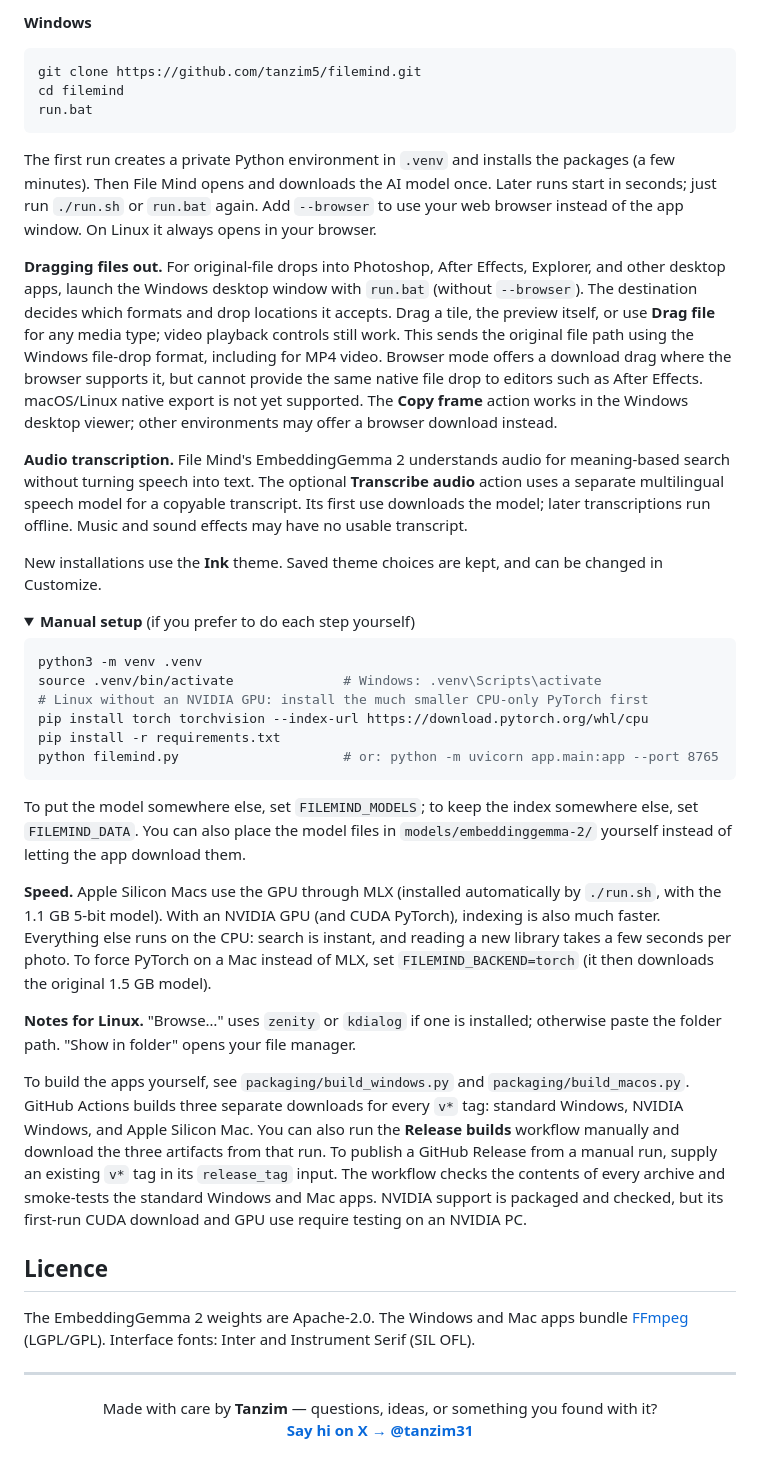
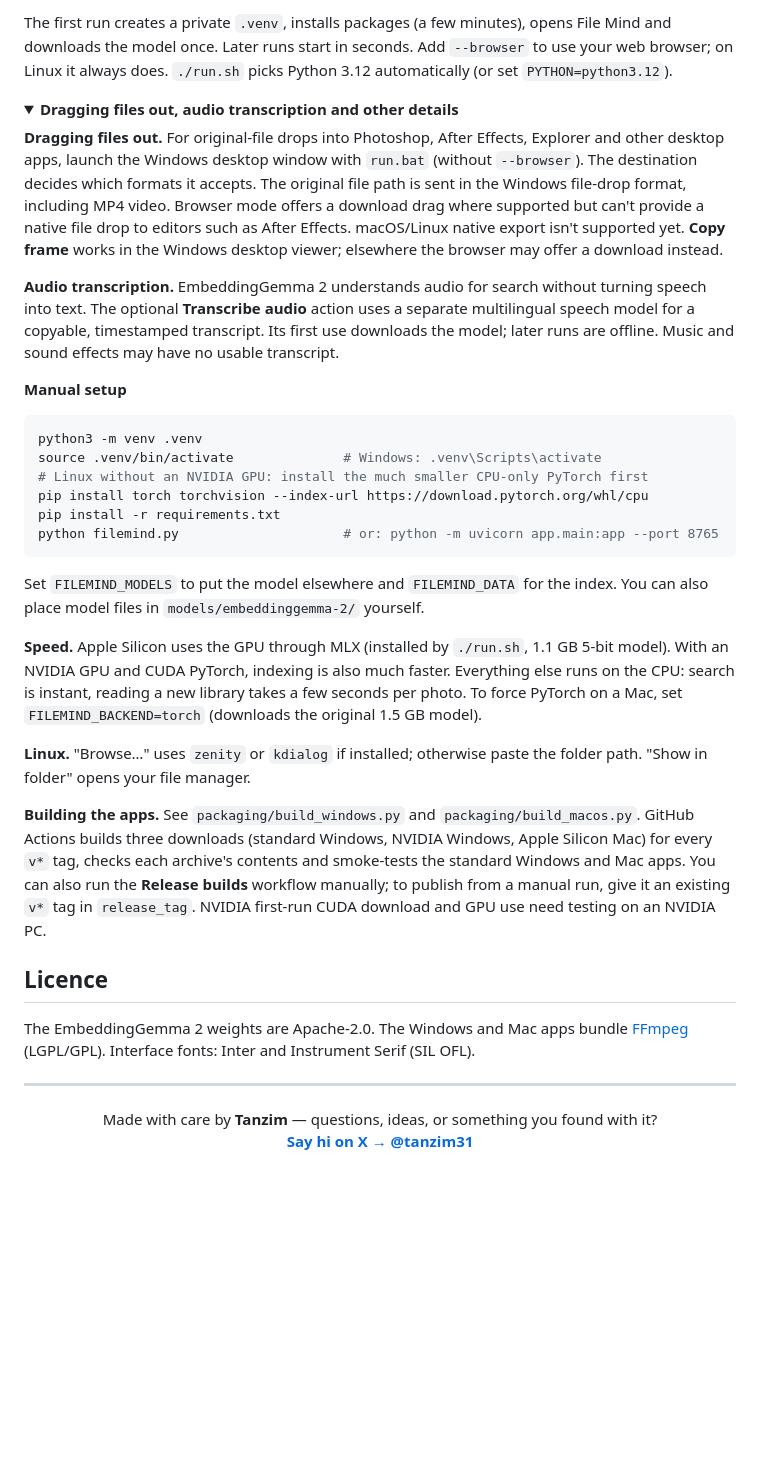
Before and after one commit to tanzim5/filemind, a Markdown page: README.md, the part around one of its changes. Rendered like a GitHub page; folded sections open; blank space fills up the shorter version.

````diff
--- a/README.md
+++ b/README.md
@@ -132,36 +117,15 @@ cd filemind
 ```
 
-**Windows**
-
-```bat
-git clone https://github.com/tanzim5/filemind.git
-cd filemind
-run.bat
-```
-
-The first run creates a private Python environment in `.venv` and installs the packages (a few minutes).
-Then File Mind opens and downloads the AI model once. Later runs start in seconds; just run `./run.sh` or
-`run.bat` again. Add `--browser` to use your web browser instead of the app window. On Linux it always
-opens in your browser.
-
-**Dragging files out.** For original-file drops into Photoshop, After Effects, Explorer, and other desktop
-apps, launch the Windows desktop window with `run.bat` (without `--browser`). The destination decides
-which formats and drop locations it accepts. Drag a tile, the preview itself, or use **Drag file** for
-any media type; video playback controls still work. This sends the original file path using the Windows
-file-drop format, including for MP4 video. Browser mode offers a download drag where the browser supports
-it, but cannot provide the same native file drop to editors such as After Effects. macOS/Linux native
-export is not yet supported.
-The **Copy frame** action works in the Windows desktop viewer; other environments may offer a browser download instead.
-
-**Audio transcription.** File Mind's EmbeddingGemma 2 understands audio for meaning-based search without
-turning speech into text. The optional **Transcribe audio** action uses a separate multilingual speech model
-for a copyable transcript. Its first use downloads the model; later transcriptions run offline. Music and
-sound effects may have no usable transcript.
-
-New installations use the **Ink** theme. Saved theme choices are kept, and can be changed in Customize.
+The first run creates a private `.venv`, installs packages (a few minutes), opens File Mind and downloads the model once. Later runs start in seconds. Add `--browser` to use your web browser; on Linux it always does. `./run.sh` picks Python 3.12 automatically (or set `PYTHON=python3.12`).
 
 <details>
-<summary><b>Manual setup</b> (if you prefer to do each step yourself)</summary>
+<summary><b>Dragging files out, audio transcription and other details</b></summary>
+
+**Dragging files out.** For original-file drops into Photoshop, After Effects, Explorer and other desktop apps, launch the Windows desktop window with `run.bat` (without `--browser`). The destination decides which formats it accepts. The original file path is sent in the Windows file-drop format, including MP4 video. Browser mode offers a download drag where supported but can't provide a native file drop to editors such as After Effects. macOS/Linux native export isn't supported yet. **Copy frame** works in the Windows desktop viewer; elsewhere the browser may offer a download instead.
+
+**Audio transcription.** EmbeddingGemma 2 understands audio for search without turning speech into text. The optional **Transcribe audio** action uses a separate multilingual speech model for a copyable, timestamped transcript. Its first use downloads the model; later runs are offline. Music and sound effects may have no usable transcript.
+
+**Manual setup**
 
 ```bash
 python3 -m venv .venv
@@ -172,28 +136,18 @@ pip install -r requirements.txt
 python filemind.py                     # or: python -m uvicorn app.main:app --port 8765
 ```
 
-To put the model somewhere else, set `FILEMIND_MODELS`; to keep the index somewhere else, set `FILEMIND_DATA`.
-You can also place the model files in `models/embeddinggemma-2/` yourself instead of letting the app download them.
+Set `FILEMIND_MODELS` to put the model elsewhere and `FILEMIND_DATA` for the index. You can also place model files in `models/embeddinggemma-2/` yourself.
+
+**Speed.** Apple Silicon uses the GPU through MLX (installed by `./run.sh`, 1.1 GB 5-bit model). With an NVIDIA GPU and CUDA PyTorch, indexing is also much faster. Everything else runs on the CPU: search is instant, reading a new library takes a few seconds per photo. To force PyTorch on a Mac, set `FILEMIND_BACKEND=torch` (downloads the original 1.5 GB model).
+
+**Linux.** "Browse…" uses `zenity` or `kdialog` if installed; otherwise paste the folder path. "Show in folder" opens your file manager.
+
+**Building the apps.** See `packaging/build_windows.py` and `packaging/build_macos.py`. GitHub Actions builds three downloads (standard Windows, NVIDIA Windows, Apple Silicon Mac) for every `v*` tag, checks each archive's contents and smoke-tests the standard Windows and Mac apps. You can also run the **Release builds** workflow manually; to publish from a manual run, give it an existing `v*` tag in `release_tag`. NVIDIA first-run CUDA download and GPU use need testing on an NVIDIA PC.
 </details>
-
-**Speed.** Apple Silicon Macs use the GPU through MLX (installed automatically by `./run.sh`, with the 1.1 GB
-5-bit model). With an NVIDIA GPU (and CUDA PyTorch), indexing is also much faster. Everything else runs on the CPU:
-search is instant, and reading a new library takes a few seconds per photo. To force PyTorch on a Mac instead of
-MLX, set `FILEMIND_BACKEND=torch` (it then downloads the original 1.5 GB model).
-
-**Notes for Linux.** "Browse…" uses `zenity` or `kdialog` if one is installed; otherwise paste the folder path.
-"Show in folder" opens your file manager.
-
-To build the apps yourself, see `packaging/build_windows.py` and `packaging/build_macos.py`. GitHub Actions
-builds three separate downloads for every `v*` tag: standard Windows, NVIDIA Windows, and Apple Silicon Mac.
-You can also run the **Release builds** workflow manually and download the three artifacts from that run. To publish a GitHub Release from a manual run, supply an existing `v*` tag in its `release_tag` input.
-The workflow checks the contents of every archive and smoke-tests the standard Windows and Mac apps.
-NVIDIA support is packaged and checked, but its first-run CUDA download and GPU use require testing on an NVIDIA PC.
 
 ## Licence
 
-The EmbeddingGemma 2 weights are Apache-2.0. The Windows and Mac apps bundle [FFmpeg](https://ffmpeg.org) (LGPL/GPL).
-Interface fonts: Inter and Instrument Serif (SIL OFL).
+The EmbeddingGemma 2 weights are Apache-2.0. The Windows and Mac apps bundle [FFmpeg](https://ffmpeg.org) (LGPL/GPL). Interface fonts: Inter and Instrument Serif (SIL OFL).
 
 ---
 
````
Also changed, not shown: other parts of README.md (+79 -94 lines).
